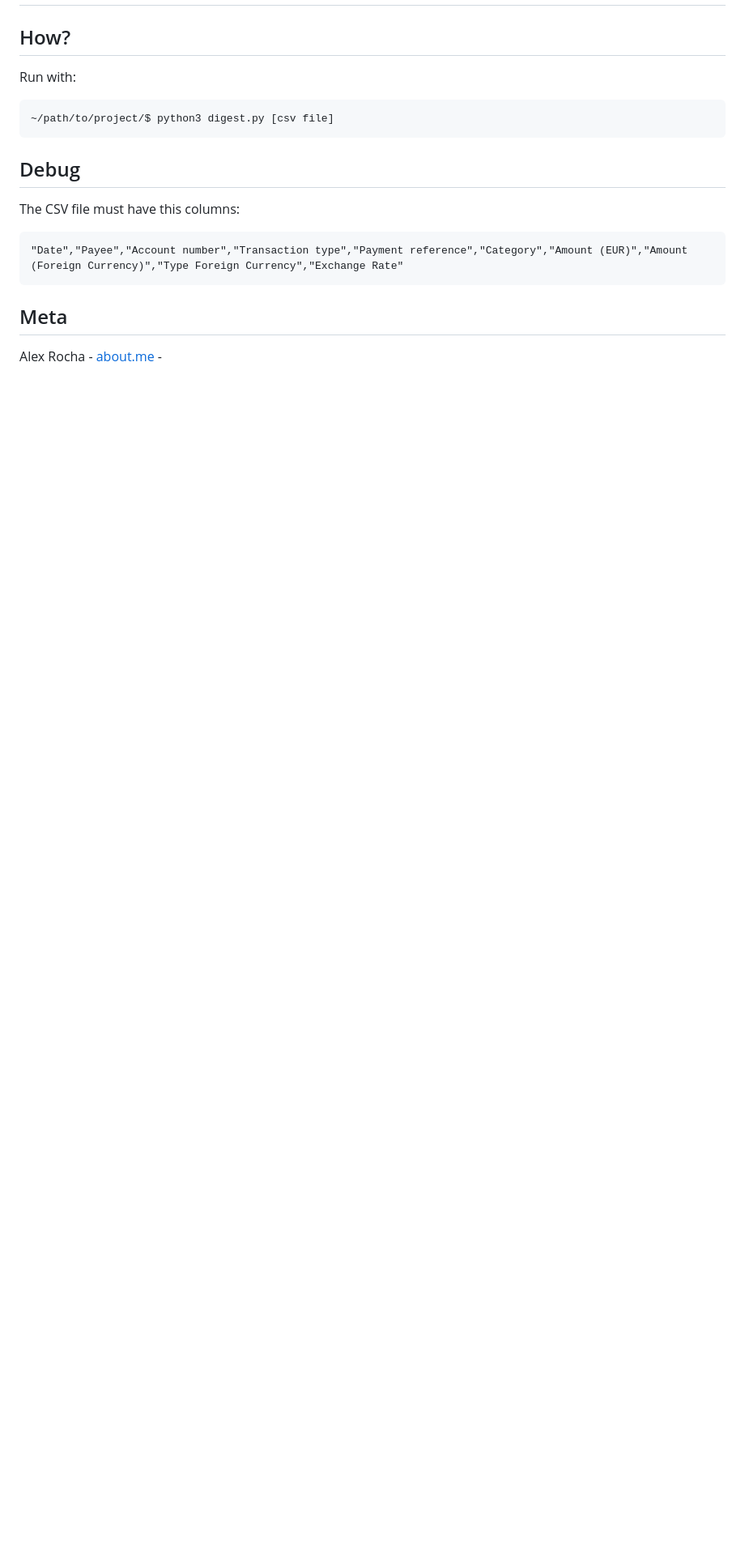
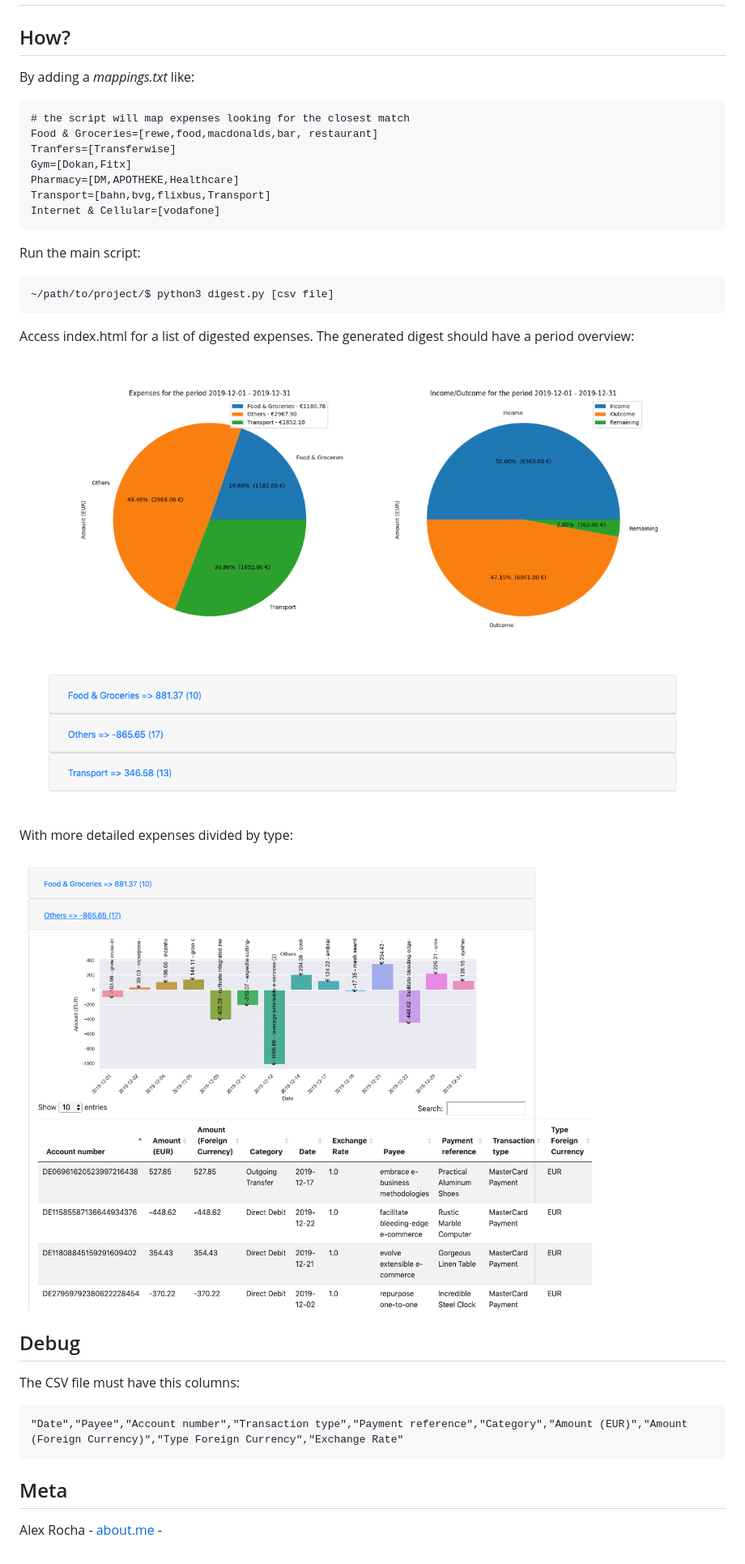
Before and after one commit to alexrochas/N26-expenses-digest, a Markdown page: README.md, the part around the change. Shown: that part at 81% size. Rendered like a GitHub page; pictures changed too: detail_graph.png (added), main_graph.png (added); blank space fills up the shorter version.

Commit message:
feat: update README.md

````diff
--- a/README.md
+++ b/README.md
@@ -2,11 +2,32 @@
 
 ## How?
 
-Run with:
+By adding a *mappings.txt* like:
+
+```
+# the script will map expenses looking for the closest match
+Food & Groceries=[rewe,food,macdonalds,bar, restaurant]
+Tranfers=[Transferwise]
+Gym=[Dokan,Fitx]
+Pharmacy=[DM,APOTHEKE,Healthcare]
+Transport=[bahn,bvg,flixbus,Transport]
+Internet & Cellular=[vodafone]
+```
+
+Run the main script:
 
 ```bash
 ~/path/to/project/$ python3 digest.py [csv file]
 ```
+
+Access index.html for a list of digested expenses.
+The generated digest should have a period overview:
+
+![overview](main_graph.png)
+
+With more detailed expenses divided by type:
+
+![detail](detail_graph.png)
 
 ## Debug
 
````
Also changed, not shown: 4 other files.
